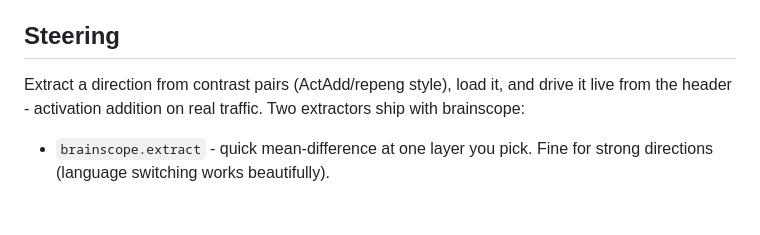
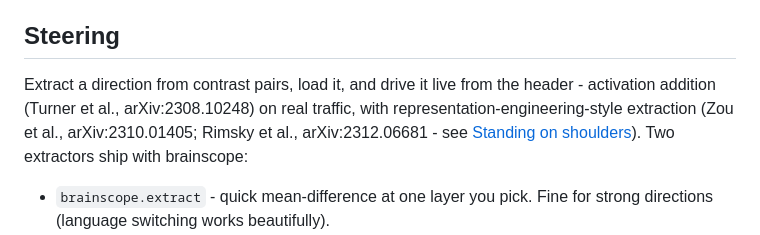
Before and after one commit to moudrkat/brainscope, a Markdown page: README.md, the part around the change. Rendered like a GitHub page; blank space fills up the shorter version.

```diff
--- a/README.md
+++ b/README.md
@@ -50,9 +50,12 @@ Hover for details, ● record exports a WebM, PNG saves a snapshot.
 
 ## Steering
 
-Extract a direction from contrast pairs (ActAdd/repeng style), load it, and
-drive it live from the header - activation addition on real traffic. Two
-extractors ship with brainscope:
+Extract a direction from contrast pairs, load it, and drive it live from
+the header - activation addition (Turner et al., arXiv:2308.10248) on real
+traffic, with representation-engineering-style extraction (Zou et al.,
+arXiv:2310.01405; Rimsky et al., arXiv:2312.06681 - see
+[Standing on shoulders](#standing-on-shoulders)). Two extractors ship with
+brainscope:
 
 - `brainscope.extract` - quick mean-difference at one layer you pick. Fine
   for strong directions (language switching works beautifully).
```
Also changed, not shown: docs/steering.md (+10 -0 lines).
